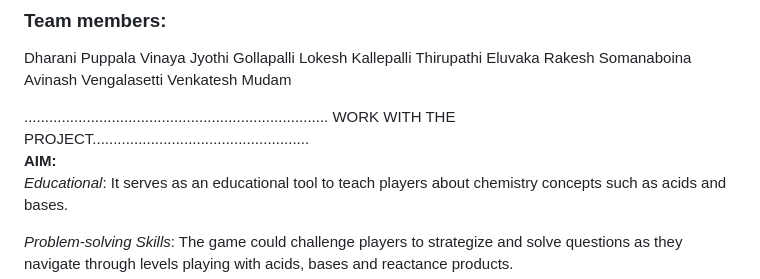
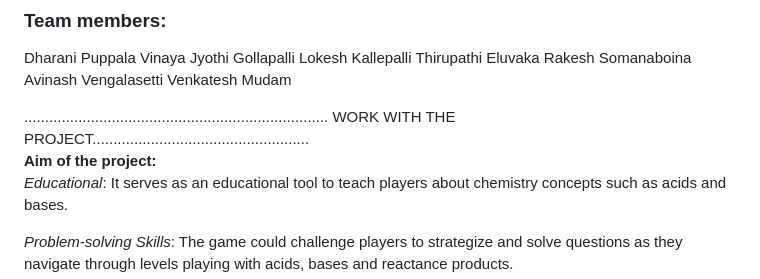
Before and after one commit to aavinash2506/Sec04_Team01_GDP, a Markdown page: README.md, the part around the change. Rendered like a GitHub page.

Commit message:
Update README.md
updated aim

```diff
--- a/README.md
+++ b/README.md
@@ -13,7 +13,7 @@ Venkatesh Mudam
 
 .........................................................................
 WORK WITH THE PROJECT....................................................<br>
-**AIM:** <br>
+**Aim of the project:** <br>
 _Educational_: It serves as an educational tool to teach players about chemistry concepts such as acids and bases.
 
 _Problem-solving Skills_: The game could challenge players to strategize and solve questions as they navigate through levels playing with acids, bases and reactance products.
```
